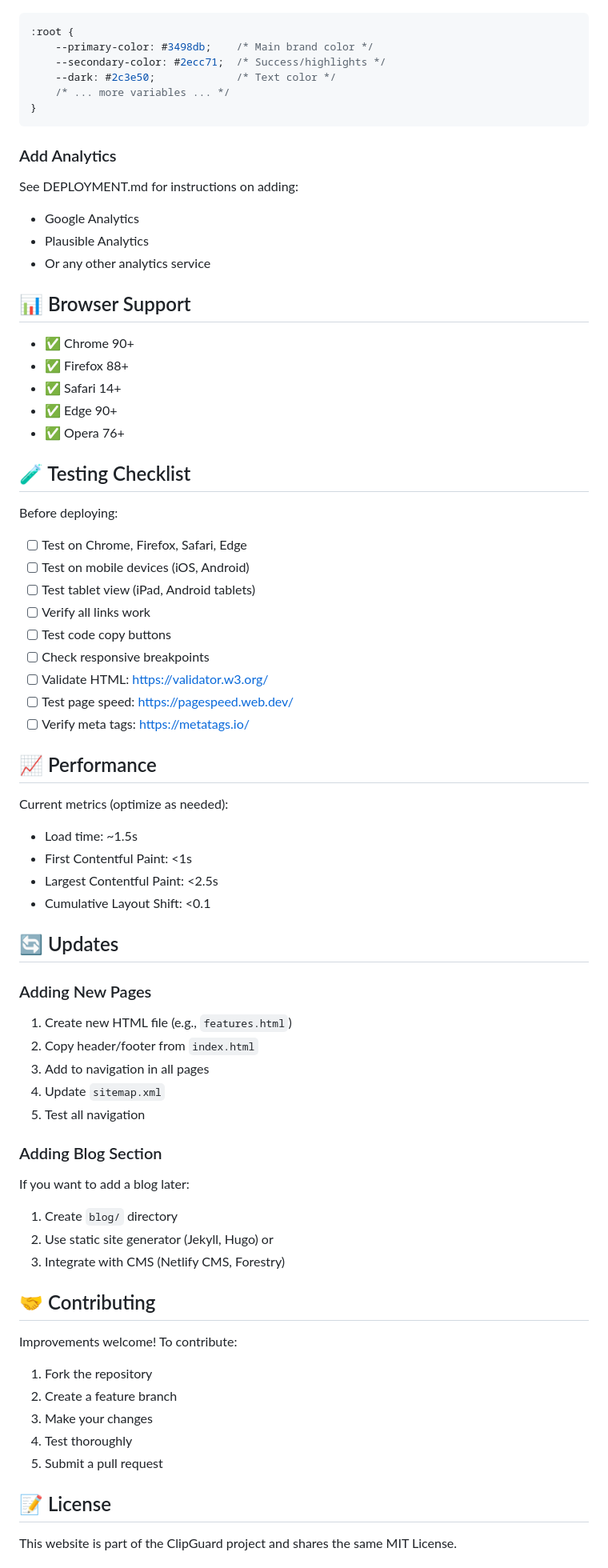
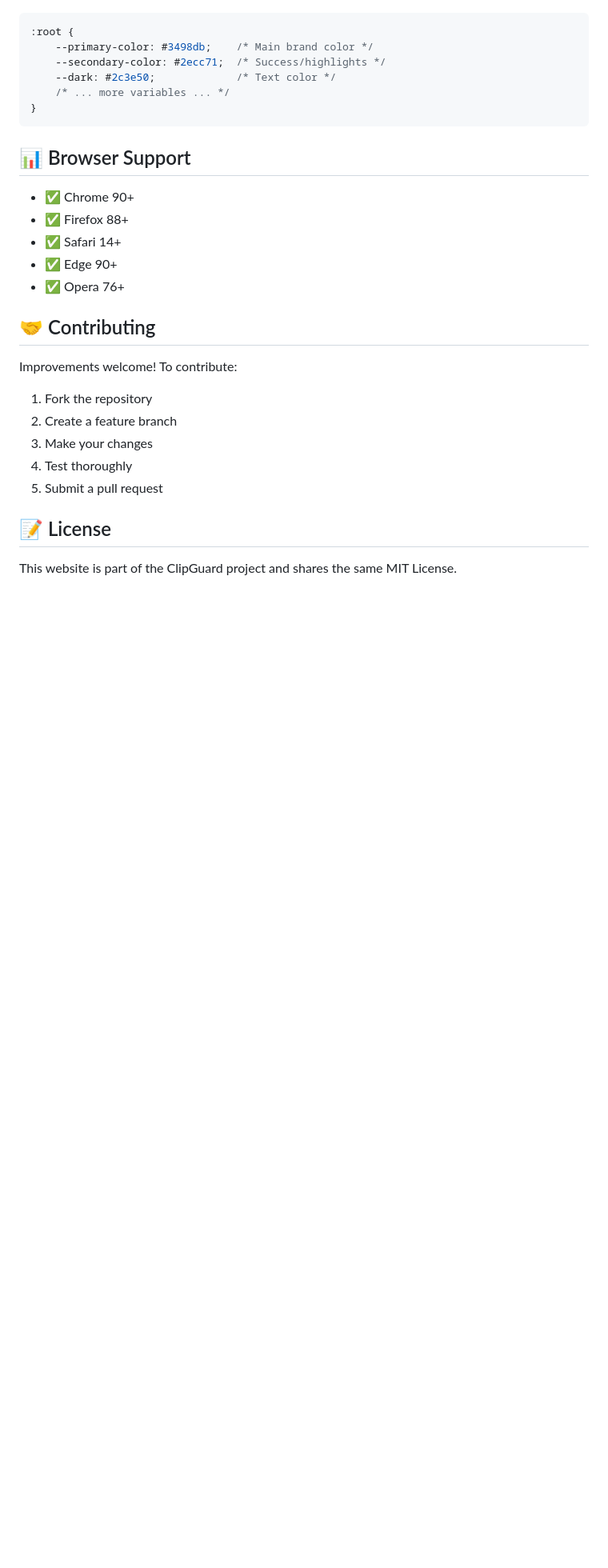
Before and after one commit to qusaismael/ClipGaurd-Website, a Markdown page: README.md, the part around the change. Shown: that part at 80% size. Drawn GitHub-style; blank space fills up the shorter version.

````diff
--- a/README.md
+++ b/README.md
@@ -118,12 +118,6 @@ Edit CSS variables in `css/styles.css`:
 }
 ```
 
-### Add Analytics
-See DEPLOYMENT.md for instructions on adding:
-- Google Analytics
-- Plausible Analytics
-- Or any other analytics service
-
 ## 📊 Browser Support
 
 - ✅ Chrome 90+
@@ -131,45 +125,6 @@ See DEPLOYMENT.md for instructions on adding:
 - ✅ Safari 14+
 - ✅ Edge 90+
 - ✅ Opera 76+
-
-## 🧪 Testing Checklist
-
-Before deploying:
-
-- [ ] Test on Chrome, Firefox, Safari, Edge
-- [ ] Test on mobile devices (iOS, Android)
-- [ ] Test tablet view (iPad, Android tablets)
-- [ ] Verify all links work
-- [ ] Test code copy buttons
-- [ ] Check responsive breakpoints
-- [ ] Validate HTML: https://validator.w3.org/
-- [ ] Test page speed: https://pagespeed.web.dev/
-- [ ] Verify meta tags: https://metatags.io/
-
-## 📈 Performance
-
-Current metrics (optimize as needed):
-- Load time: ~1.5s
-- First Contentful Paint: <1s
-- Largest Contentful Paint: <2.5s
-- Cumulative Layout Shift: <0.1
-
-## 🔄 Updates
-
-### Adding New Pages
-
-1. Create new HTML file (e.g., `features.html`)
-2. Copy header/footer from `index.html`
-3. Add to navigation in all pages
-4. Update `sitemap.xml`
-5. Test all navigation
-
-### Adding Blog Section
-
-If you want to add a blog later:
-1. Create `blog/` directory
-2. Use static site generator (Jekyll, Hugo) or
-3. Integrate with CMS (Netlify CMS, Forestry)
 
 ## 🤝 Contributing
 
````
